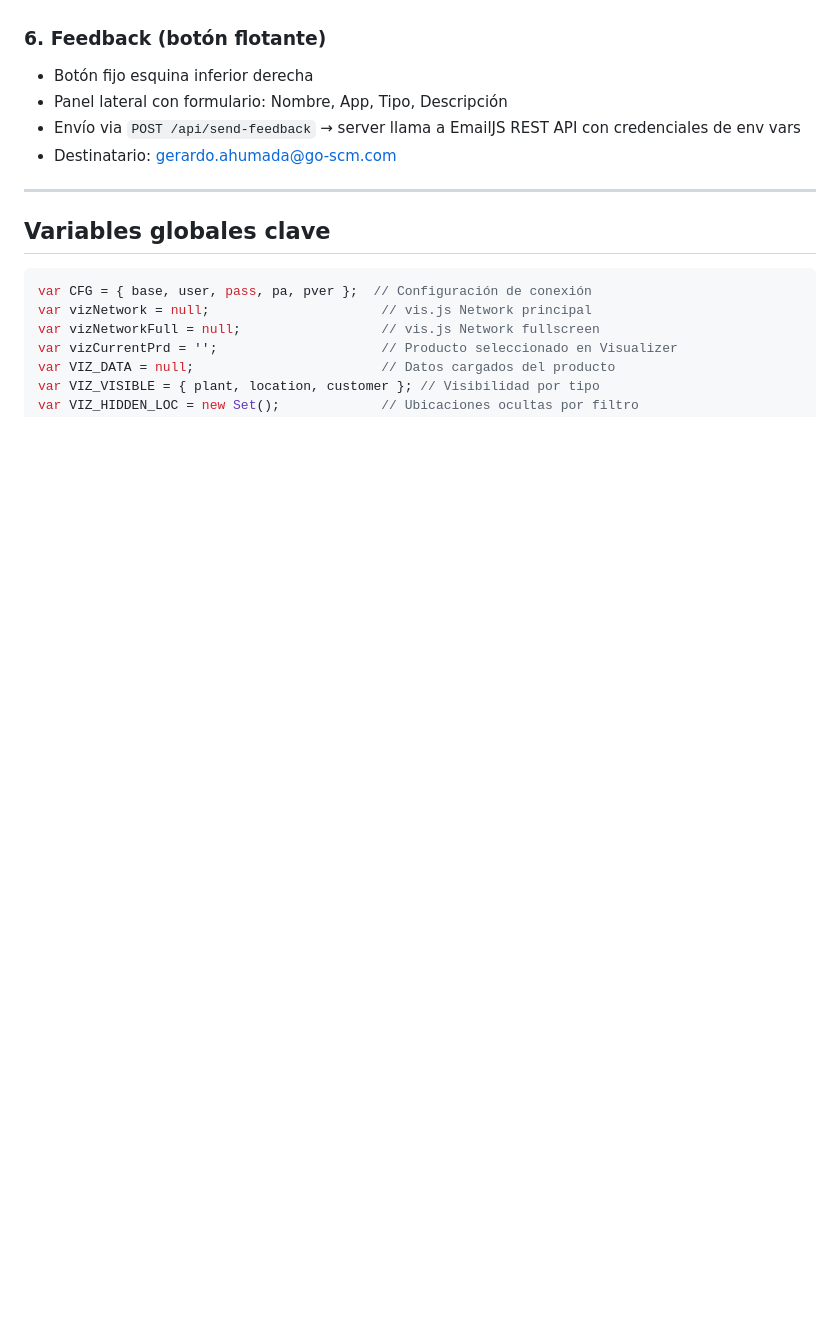
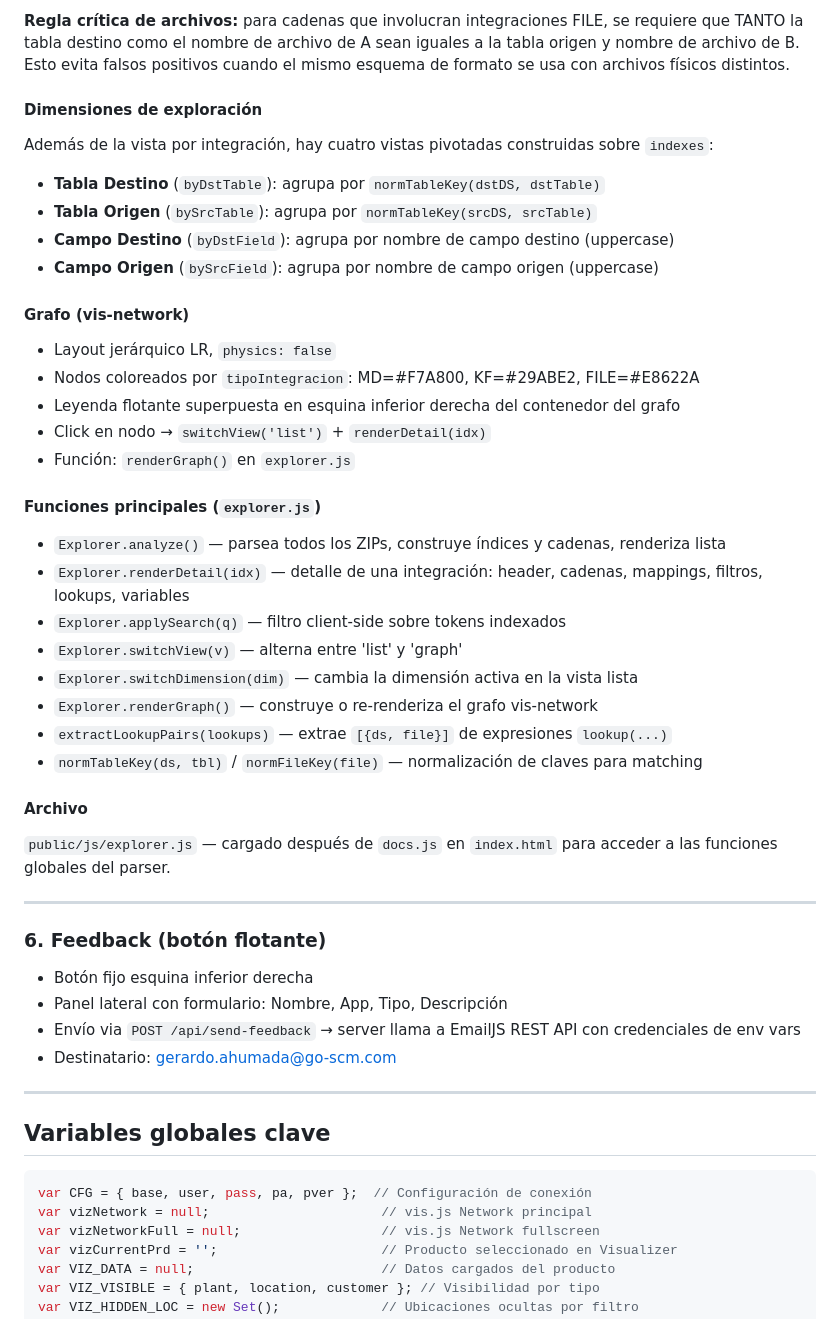
Before and after one commit to GoSCM-Innovation/goscmaitooltesters, a Markdown page: CLAUDE.md, the part around one of its changes. GitHub-like rendering; blank space fills up the shorter version.

```diff
--- a/CLAUDE.md
+++ b/CLAUDE.md
@@ -190,3 +234,34 @@ const ATL_NO_GROUP = 'Sin grupo ATL';
+**Regla crítica de archivos:** para cadenas que involucran integraciones FILE, se requiere que TANTO la tabla destino como el nombre de archivo de A sean iguales a la tabla origen y nombre de archivo de B. Esto evita falsos positivos cuando el mismo esquema de formato se usa con archivos físicos distintos.
+
+#### Dimensiones de exploración
+Además de la vista por integración, hay cuatro vistas pivotadas construidas sobre `indexes`:
+- **Tabla Destino** (`byDstTable`): agrupa por `normTableKey(dstDS, dstTable)`
+- **Tabla Origen** (`bySrcTable`): agrupa por `normTableKey(srcDS, srcTable)`
+- **Campo Destino** (`byDstField`): agrupa por nombre de campo destino (uppercase)
+- **Campo Origen** (`bySrcField`): agrupa por nombre de campo origen (uppercase)
+
+#### Grafo (vis-network)
+- Layout jerárquico LR, `physics: false`
+- Nodos coloreados por `tipoIntegracion`: MD=#F7A800, KF=#29ABE2, FILE=#E8622A
+- Leyenda flotante superpuesta en esquina inferior derecha del contenedor del grafo
+- Click en nodo → `switchView('list')` + `renderDetail(idx)`
+- Función: `renderGraph()` en `explorer.js`
+
+#### Funciones principales (`explorer.js`)
+- `Explorer.analyze()` — parsea todos los ZIPs, construye índices y cadenas, renderiza lista
+- `Explorer.renderDetail(idx)` — detalle de una integración: header, cadenas, mappings, filtros, lookups, variables
+- `Explorer.applySearch(q)` — filtro client-side sobre tokens indexados
+- `Explorer.switchView(v)` — alterna entre 'list' y 'graph'
+- `Explorer.switchDimension(dim)` — cambia la dimensión activa en la vista lista
+- `Explorer.renderGraph()` — construye o re-renderiza el grafo vis-network
+- `extractLookupPairs(lookups)` — extrae `[{ds, file}]` de expresiones `lookup(...)`
+- `normTableKey(ds, tbl)` / `normFileKey(file)` — normalización de claves para matching
+
+#### Archivo
+`public/js/explorer.js` — cargado después de `docs.js` en `index.html` para acceder a las funciones globales del parser.
+
+---
+
 ### 6. Feedback (botón flotante)
 - Botón fijo esquina inferior derecha
 - Panel lateral con formulario: Nombre, App, Tipo, Descripción
```
Also changed, not shown: other parts of CLAUDE.md (+44 -0 lines).
